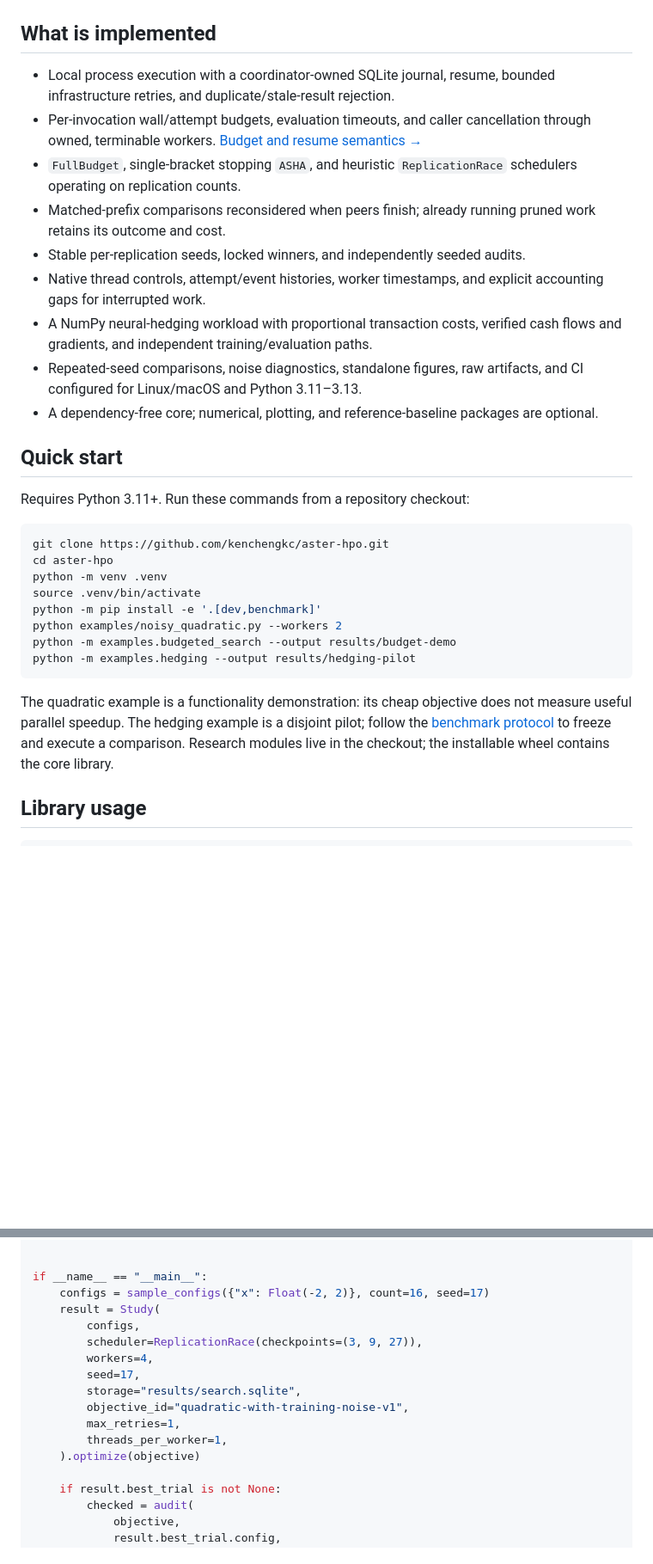
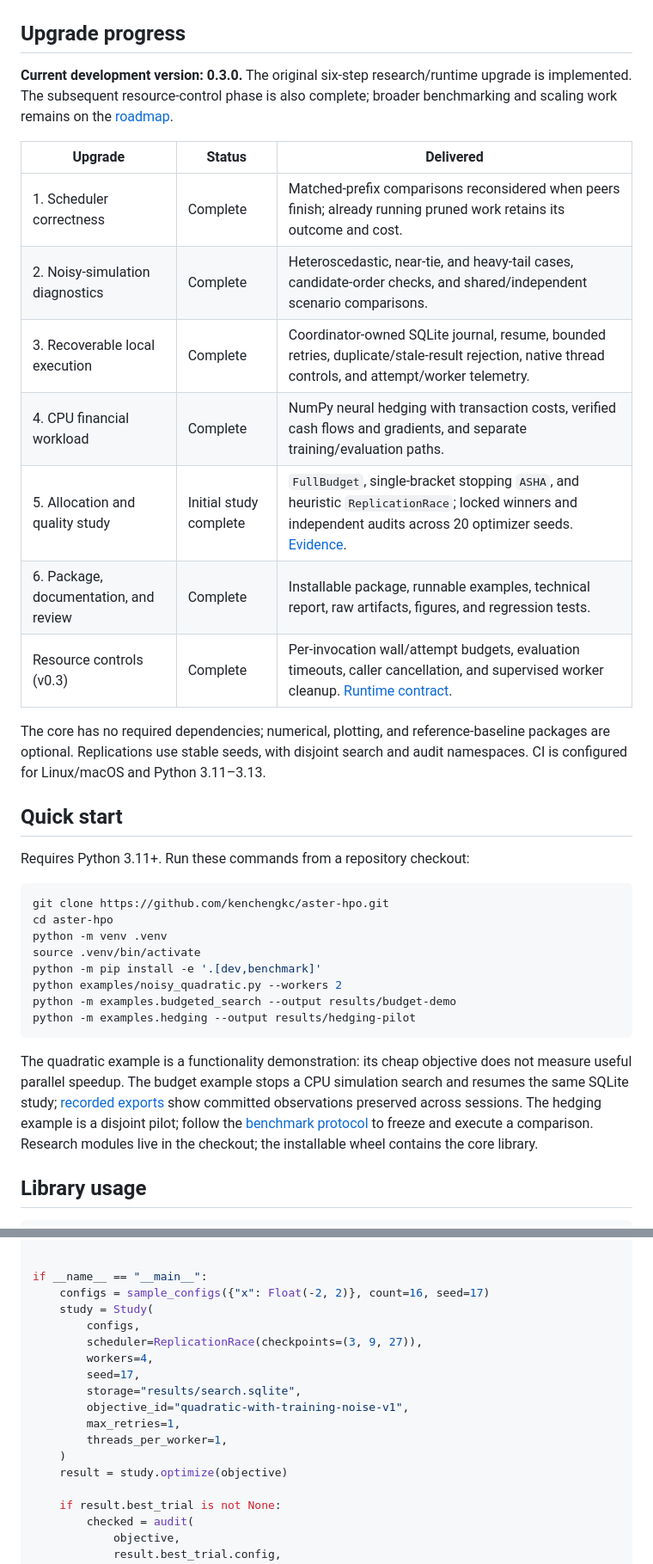
Before and after one commit to kenchengkc/aster-hpo, a Markdown page: README.md, 2 parts joined by grey strips. Shown at 86% size. GitHub-like rendering; blank space fills up the shorter version.

Commit message:
docs: update README with upgrade progress and next milestones

````diff
--- a/README.md
+++ b/README.md
@@ -21,24 +22,25 @@ quality-preservation guarantee. [Protocol, raw evidence, limitations →](docs/R
 
 ![Fixed-budget hedging quality and search time](docs/evidence/cpu-2026-09-24/quality_time.png)
 
-## What is implemented
+## Upgrade progress
 
-- Local process execution with a coordinator-owned SQLite journal, resume, bounded
-  infrastructure retries, and duplicate/stale-result rejection.
-- Per-invocation wall/attempt budgets, evaluation timeouts, and caller cancellation
-  through owned, terminable workers. [Budget and resume semantics →](docs/RUNTIME.md#resource-limits-in-v03)
-- `FullBudget`, single-bracket stopping `ASHA`, and heuristic `ReplicationRace`
-  schedulers operating on replication counts.
-- Matched-prefix comparisons reconsidered when peers finish; already running pruned
-  work retains its outcome and cost.
-- Stable per-replication seeds, locked winners, and independently seeded audits.
-- Native thread controls, attempt/event histories, worker timestamps, and explicit
-  accounting gaps for interrupted work.
-- A NumPy neural-hedging workload with proportional transaction costs, verified
-  cash flows and gradients, and independent training/evaluation paths.
-- Repeated-seed comparisons, noise diagnostics, standalone figures, raw artifacts,
-  and CI configured for Linux/macOS and Python 3.11–3.13.
-- A dependency-free core; numerical, plotting, and reference-baseline packages are optional.
+**Current development version: 0.3.0.** The original six-step research/runtime
+upgrade is implemented. The subsequent resource-control phase is also complete;
+broader benchmarking and scaling work remains on the [roadmap](ROADMAP.md).
+
+| Upgrade | Status | Delivered |
+| --- | --- | --- |
+| 1. Scheduler correctness | Complete | Matched-prefix comparisons reconsidered when peers finish; already running pruned work retains its outcome and cost. |
+| 2. Noisy-simulation diagnostics | Complete | Heteroscedastic, near-tie, and heavy-tail cases, candidate-order checks, and shared/independent scenario comparisons. |
+| 3. Recoverable local execution | Complete | Coordinator-owned SQLite journal, resume, bounded retries, duplicate/stale-result rejection, native thread controls, and attempt/worker telemetry. |
+| 4. CPU financial workload | Complete | NumPy neural hedging with transaction costs, verified cash flows and gradients, and separate training/evaluation paths. |
+| 5. Allocation and quality study | Initial study complete | `FullBudget`, single-bracket stopping `ASHA`, and heuristic `ReplicationRace`; locked winners and independent audits across 20 optimizer seeds. [Evidence](docs/RESULTS.md). |
+| 6. Package, documentation, and review | Complete | Installable package, runnable examples, technical report, raw artifacts, figures, and regression tests. |
+| Resource controls (v0.3) | Complete | Per-invocation wall/attempt budgets, evaluation timeouts, caller cancellation, and supervised worker cleanup. [Runtime contract](docs/RUNTIME.md#resource-limits-in-v03). |
+
+The core has no required dependencies; numerical, plotting, and reference-baseline
+packages are optional. Replications use stable seeds, with disjoint search and audit
+namespaces. CI is configured for Linux/macOS and Python 3.11–3.13.
 
 ## Quick start
 
@@ -56,8 +58,10 @@ python -m examples.hedging --output results/hedging-pilot
 ```
 
 The quadratic example is a functionality demonstration: its cheap objective does not
-measure useful parallel speedup. The hedging example is a disjoint pilot; follow the
-[benchmark protocol](docs/BENCHMARKING.md) to freeze and execute a comparison.
+measure useful parallel speedup. The budget example stops a CPU simulation search and
+resumes the same SQLite study; [recorded exports](docs/evidence/runtime-2026-09-26/README.md)
+show committed observations preserved across sessions. The hedging example is a disjoint
+pilot; follow the [benchmark protocol](docs/BENCHMARKING.md) to freeze and execute a comparison.
 Research modules live in the checkout; the installable wheel contains the core library.
 
 ## Library usage
@@ -76,7 +80,7 @@ def objective(config, replication):
 
 if __name__ == "__main__":
     configs = sample_configs({"x": Float(-2, 2)}, count=16, seed=17)
-    result = Study(
+    study = Study(
         configs,
         scheduler=ReplicationRace(checkpoints=(3, 9, 27)),
         workers=4,
@@ -85,7 +89,8 @@ if __name__ == "__main__":
         objective_id="quadratic-with-training-noise-v1",
         max_retries=1,
         threads_per_worker=1,
-    ).optimize(objective)
+    )
+    result = study.optimize(objective)
 
     if result.best_trial is not None:
         checked = audit(
````
Also changed, not shown: other parts of README.md (+42 -3 lines).
